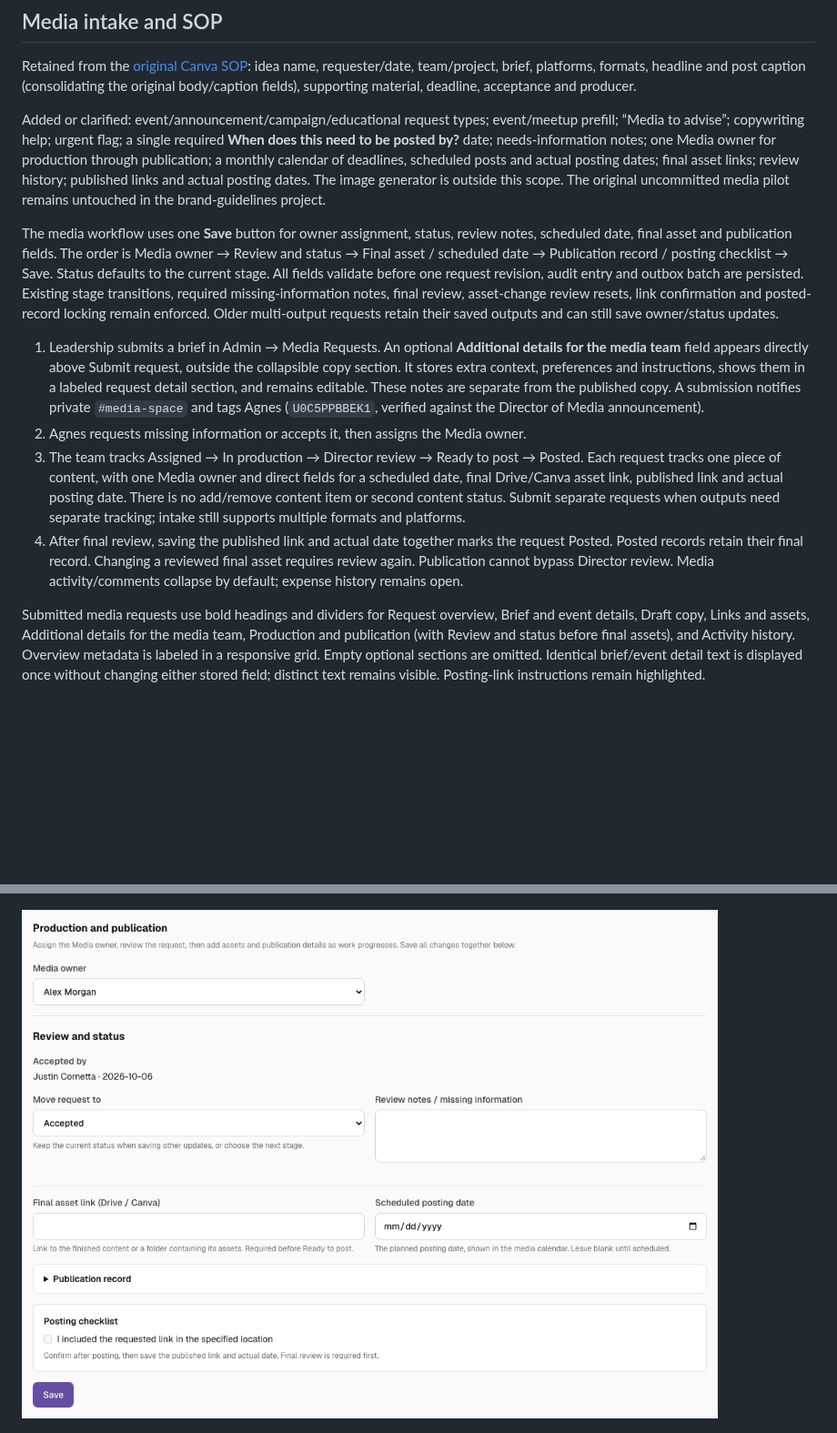
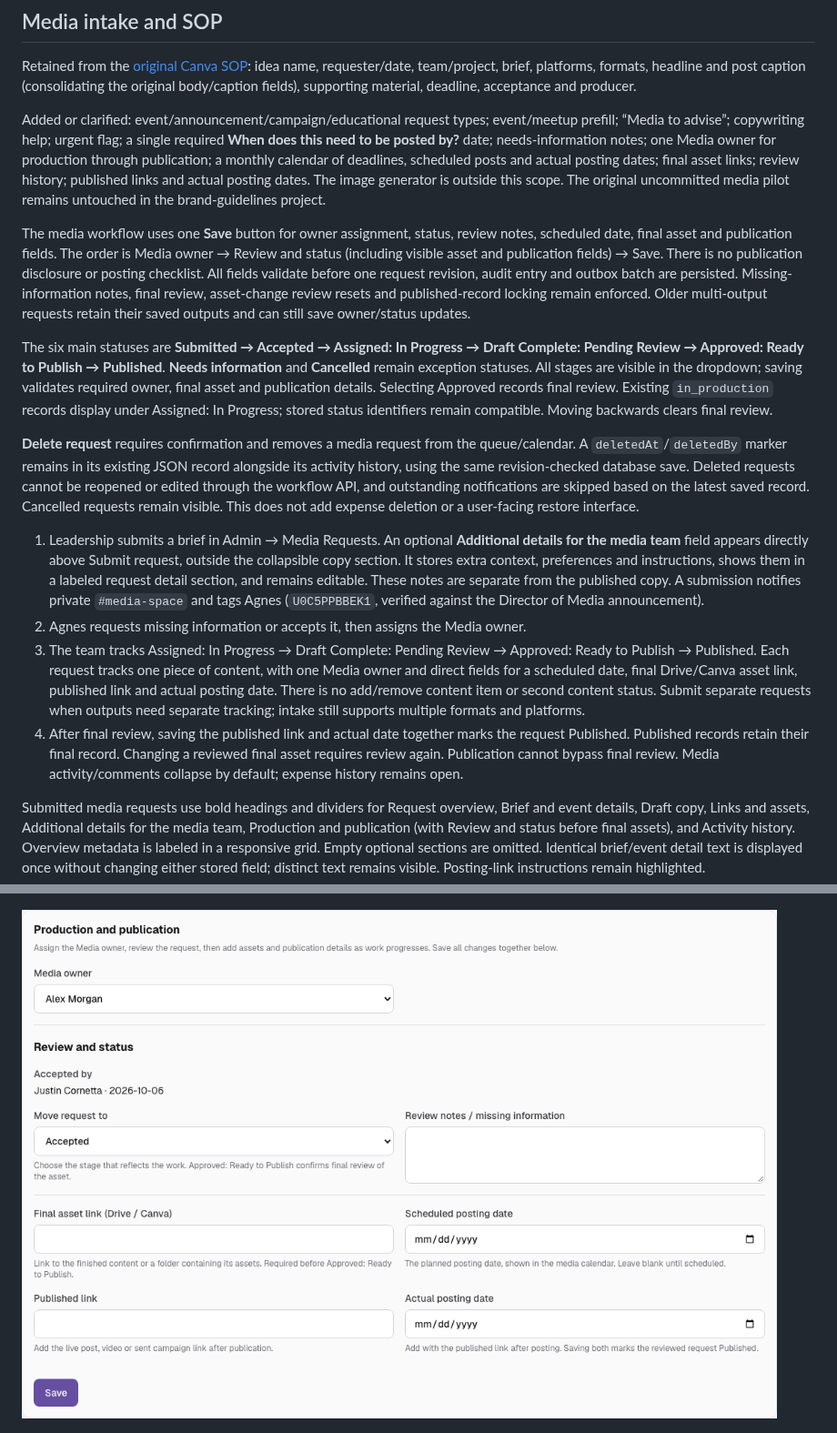
Before and after one commit to justincornetta/IPN-Member-Portal, a Markdown page: docs/leadership-workflows/README.md, 2 parts joined by grey strips. Shown at 91% size. GitHub-like rendering; pictures changed too: docs/leadership-workflows/screenshots/media-single-save.png; blank space fills up the shorter version.

Commit message:
simplify media review stages and add request deletion (#67)

```diff
--- a/docs/leadership-workflows/README.md
+++ b/docs/leadership-workflows/README.md
@@ -10,12 +10,16 @@ Retained from the [original Canva SOP](https://www.canva.com/design/DAGbUiV46dw/
 
 Added or clarified: event/announcement/campaign/educational request types; event/meetup prefill; “Media to advise”; copywriting help; urgent flag; a single required **When does this need to be posted by?** date; needs-information notes; one Media owner for production through publication; a monthly calendar of deadlines, scheduled posts and actual posting dates; final asset links; review history; published links and actual posting dates. The image generator is outside this scope. The original uncommitted media pilot remains untouched in the brand-guidelines project.
 
-The media workflow uses one **Save** button for owner assignment, status, review notes, scheduled date, final asset and publication fields. The order is Media owner → Review and status → Final asset / scheduled date → Publication record / posting checklist → Save. Status defaults to the current stage. All fields validate before one request revision, audit entry and outbox batch are persisted. Existing stage transitions, required missing-information notes, final review, asset-change review resets, link confirmation and posted-record locking remain enforced. Older multi-output requests retain their saved outputs and can still save owner/status updates.
+The media workflow uses one **Save** button for owner assignment, status, review notes, scheduled date, final asset and publication fields. The order is Media owner → Review and status (including visible asset and publication fields) → Save. There is no publication disclosure or posting checklist. All fields validate before one request revision, audit entry and outbox batch are persisted. Missing-information notes, final review, asset-change review resets and published-record locking remain enforced. Older multi-output requests retain their saved outputs and can still save owner/status updates.
+
+The six main statuses are **Submitted → Accepted → Assigned: In Progress → Draft Complete: Pending Review → Approved: Ready to Publish → Published**. **Needs information** and **Cancelled** remain exception statuses. All stages are visible in the dropdown; saving validates required owner, final asset and publication details. Selecting Approved records final review. Existing `in_production` records display under Assigned: In Progress; stored status identifiers remain compatible. Moving backwards clears final review.
+
+**Delete request** requires confirmation and removes a media request from the queue/calendar. A `deletedAt`/`deletedBy` marker remains in its existing JSON record alongside its activity history, using the same revision-checked database save. Deleted requests cannot be reopened or edited through the workflow API, and outstanding notifications are skipped based on the latest saved record. Cancelled requests remain visible. This does not add expense deletion or a user-facing restore interface.
 
 1. Leadership submits a brief in Admin → Media Requests. An optional **Additional details for the media team** field appears directly above Submit request, outside the collapsible copy section. It stores extra context, preferences and instructions, shows them in a labeled request detail section, and remains editable. These notes are separate from the published copy. A submission notifies private `#media-space` and tags Agnes (`U0C5PPBBEK1`, verified against the Director of Media announcement).
 2. Agnes requests missing information or accepts it, then assigns the Media owner.
-3. The team tracks Assigned → In production → Director review → Ready to post → Posted. Each request tracks one piece of content, with one Media owner and direct fields for a scheduled date, final Drive/Canva asset link, published link and actual posting date. There is no add/remove content item or second content status. Submit separate requests when outputs need separate tracking; intake still supports multiple formats and platforms.
-4. After final review, saving the published link and actual date together marks the request Posted. Posted records retain their final record. Changing a reviewed final asset requires review again. Publication cannot bypass Director review. Media activity/comments collapse by default; expense history remains open.
+3. The team tracks Assigned: In Progress → Draft Complete: Pending Review → Approved: Ready to Publish → Published. Each request tracks one piece of content, with one Media owner and direct fields for a scheduled date, final Drive/Canva asset link, published link and actual posting date. There is no add/remove content item or second content status. Submit separate requests when outputs need separate tracking; intake still supports multiple formats and platforms.
+4. After final review, saving the published link and actual date together marks the request Published. Published records retain their final record. Changing a reviewed final asset requires review again. Publication cannot bypass final review. Media activity/comments collapse by default; expense history remains open.
 
 Submitted media requests use bold headings and dividers for Request overview, Brief and event details, Draft copy, Links and assets, Additional details for the media team, Production and publication (with Review and status before final assets), and Activity history. Overview metadata is labeled in a responsive grid. Empty optional sections are omitted. Identical brief/event detail text is displayed once without changing either stored field; distinct text remains visible. Posting-link instructions remain highlighted.
 
```
Also changed, not shown: other parts of docs/leadership-workflows/README.md (+2 -2 lines), docs/leadership-workflows/live-test-plan.md (+1 -1 lines), 8 other files.
